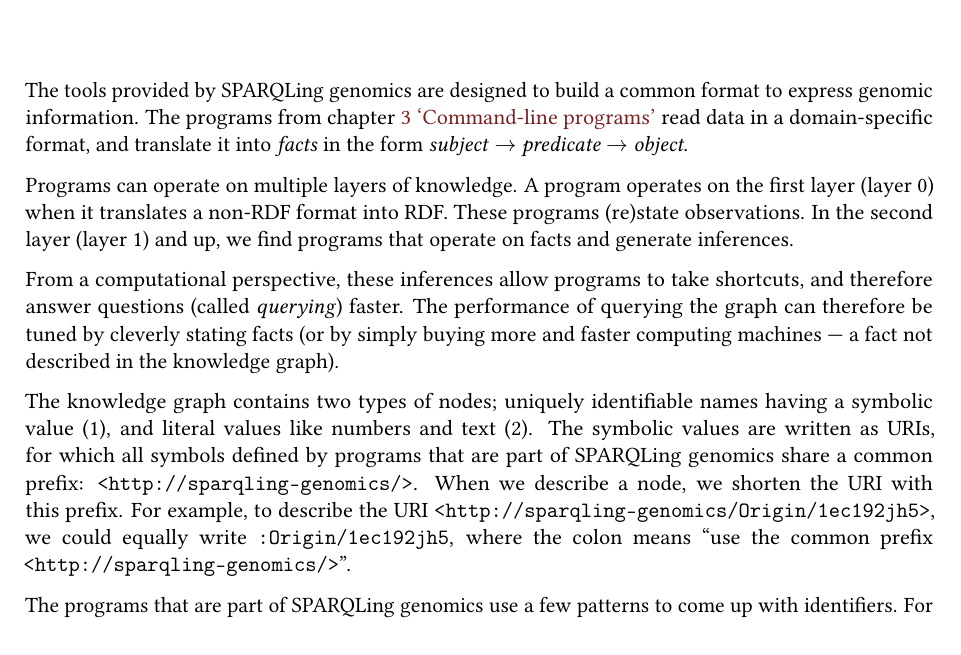
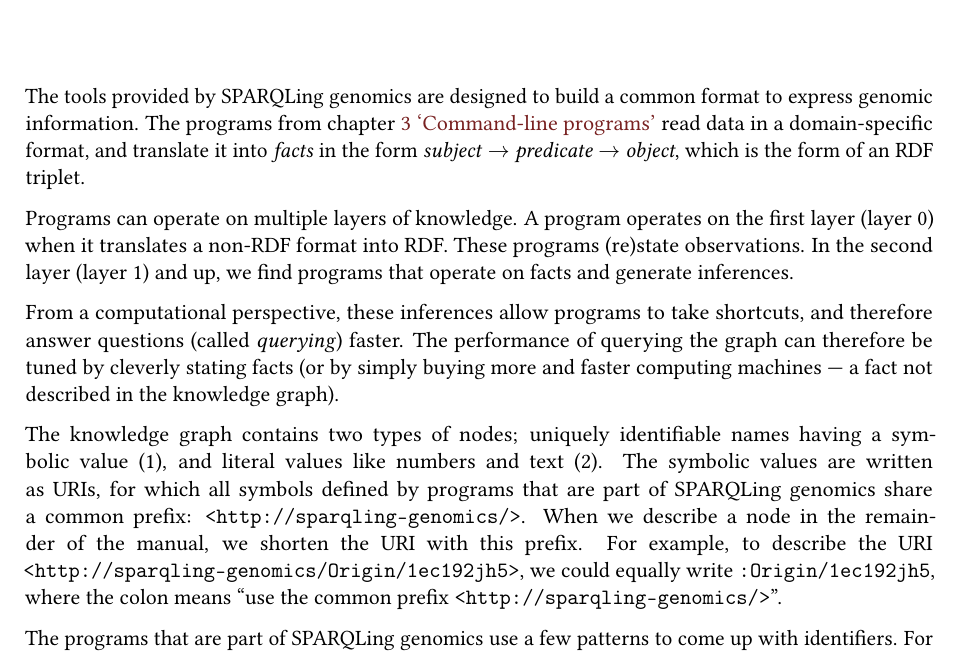
Before and after one commit to UMCUGenetics/sparqling-genomics, a LaTeX book (doc/sparqling-genomics.tex, which reads doc/introduction.tex): part of page 7 of 36, cut so that both start at the same text. Compiled offline with pdfLaTeX; a LaTeX package or settings file that is missing is left out.

Commit message:
doc: Minor textual revisions.
* doc/introduction.tex: Minor textual revisions.

```diff
--- a/doc/introduction.tex
+++ b/doc/introduction.tex
@@ -204,7 +204,7 @@
   \ref{chap:command-line} {\color{LinkGray}`\nameref{chap:command-line}'}
   read data in a domain-specific format, and translate it into \emph{facts}
   in the form \emph{subject} $\rightarrow$ \emph{predicate} $\rightarrow$
-  \emph{object}.
+  \emph{object}, which is the form of an RDF triplet.
 
   Programs can operate on multiple layers of knowledge.  A program operates
   on the first layer (layer 0) when it translates a non-RDF format into RDF.
@@ -222,8 +222,9 @@
   names having a symbolic value (1), and literal values like numbers and
   text (2).  The symbolic values are written as URIs, for which all symbols
   defined by programs that are part of SPARQLing genomics share a common
-  prefix: \texttt{<http://sparqling-genomics/>}.  When we describe a node,
-  we shorten the URI with this prefix.  For example, to describe the URI
+  prefix: \texttt{<http://sparqling-genomics/>}.  When we describe a node
+  in the remainder of the manual, we shorten the URI with this prefix.
+  For example, to describe the URI
   \texttt{<http://sparqling-genomics/Origin/1ec192jh5>}, we could equally
   write \texttt{:Origin/1ec192jh5}, where the colon means ``use the
   common prefix \texttt{<http://sparqling-genomics/>}''.
```
